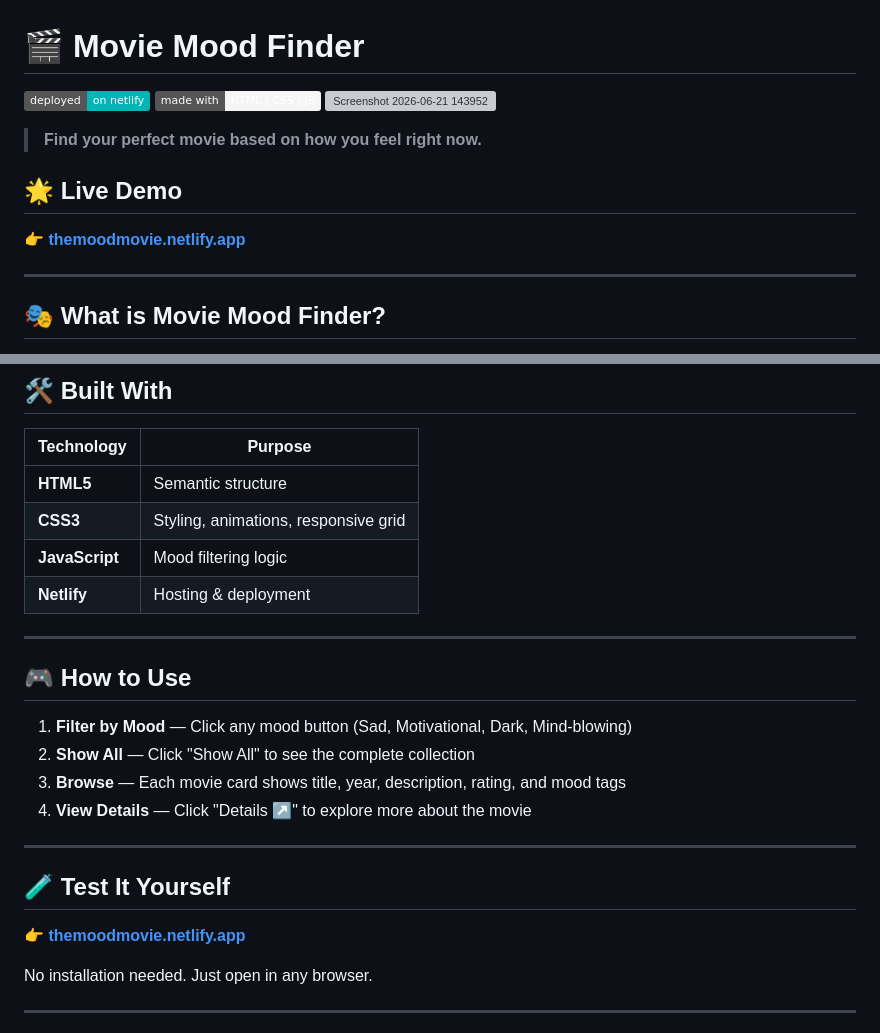
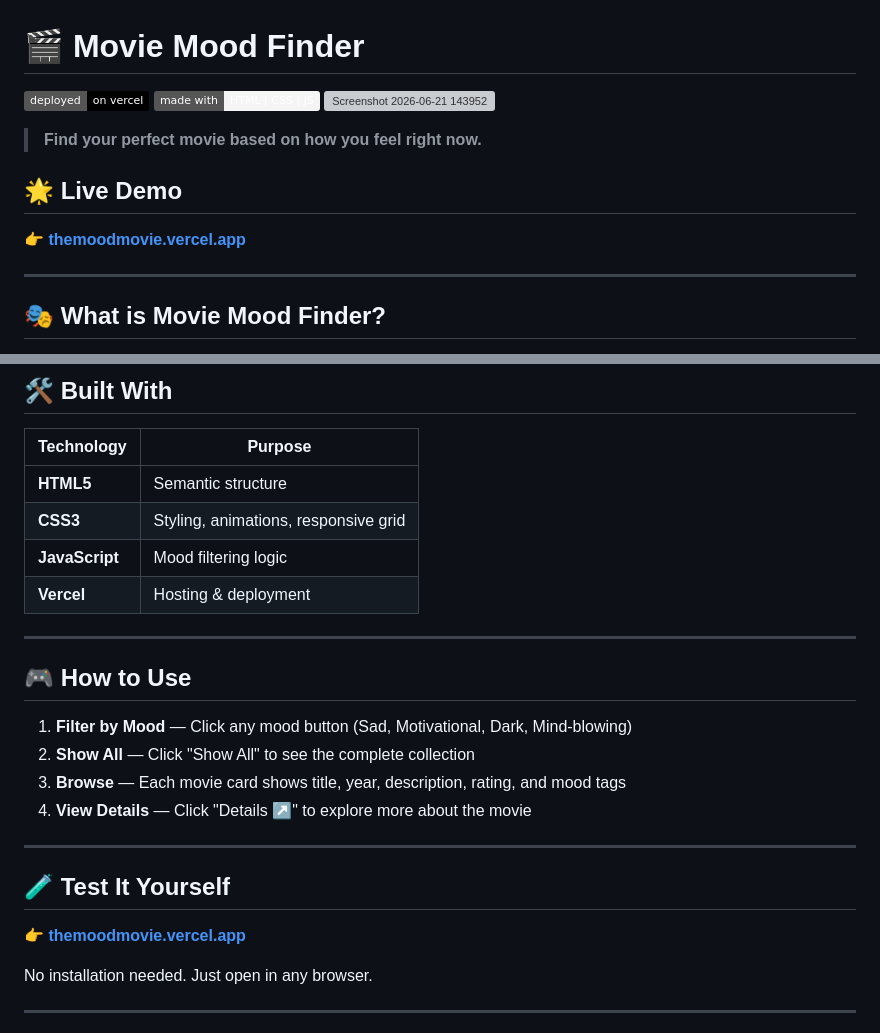
Before and after one commit to umar-devv/movie-mood-finder, a Markdown page: README.md, 2 parts joined by grey strips. Rendered like a GitHub page; badges without logos; grey boxes are pictures that could not be loaded.

```diff
--- a/README.md
+++ b/README.md
@@ -1,6 +1,6 @@
 # 🎬 Movie Mood Finder
 
-[![Netlify Status](https://img.shields.io/badge/deployed-on%20netlify-00b5b5)](https://themoodmovie.netlify.app/)
+[![Vercel Status](https://img.shields.io/badge/deployed-on%20vercel-000000)](https://themoodmovie.vercel.app/)
 [![Made with](https://img.shields.io/badge/made%20with-HTML%20%7C%20CSS%20%7C%20JS-f5f5f5)]()
 <img width="1487" height="723" alt="Screenshot 2026-06-21 143952" src="https://github.com/user-attachments/assets/1f4fb0bf-be4c-4d87-9d78-0125f00cd1d2" />
 
@@ -10,7 +10,7 @@
 
 ## 🌟 Live Demo
 
-**👉 [themoodmovie.netlify.app](https://themoodmovie.netlify.app/)**
+**👉 [themoodmovie.vercel.app](https://themoodmovie.vercel.app/)**
 
 ---
 
@@ -42,7 +42,7 @@ A minimalist movie recommendation tool that helps you discover films based on yo
 | **HTML5** | Semantic structure |
 | **CSS3** | Styling, animations, responsive grid |
 | **JavaScript** | Mood filtering logic |
-| **Netlify** | Hosting & deployment |
+| **Vercel** | Hosting & deployment |
 
 ---
 
@@ -57,7 +57,7 @@ A minimalist movie recommendation tool that helps you discover films based on yo
 
 ## 🧪 Test It Yourself
 
-👉 **[themoodmovie.netlify.app](https://themoodmovie.netlify.app/)**
+👉 **[themoodmovie.vercel.app](https://themoodmovie.vercel.app/)**
 
 No installation needed. Just open in any browser.
 
```
